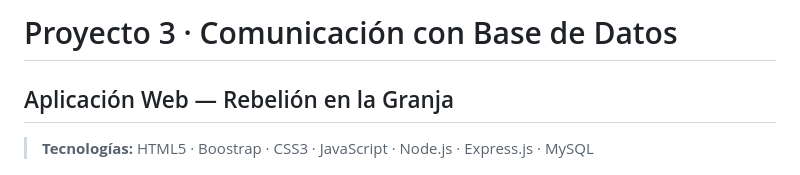
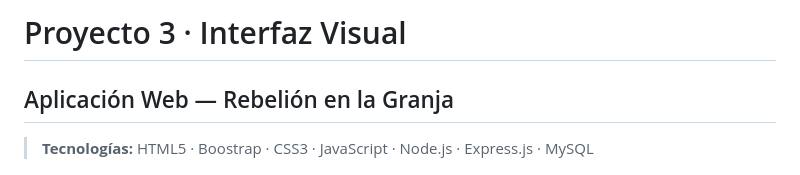
Before and after one commit to tinitamo08-2007/proyecto-3-tercer-trimestre, a Markdown page: granja-web/README.md, the part around the change. GitHub-like rendering.

```diff
--- a/granja-web/README.md
+++ b/granja-web/README.md
@@ -1,5 +1,5 @@
 
-# Proyecto 3 · Comunicación con Base de Datos
+# Proyecto 3 · Interfaz Visual
 ## Aplicación Web — Rebelión en la Granja
 
 > **Tecnologías:** HTML5 · Boostrap · CSS3 · JavaScript · Node.js · Express.js · MySQL
```
